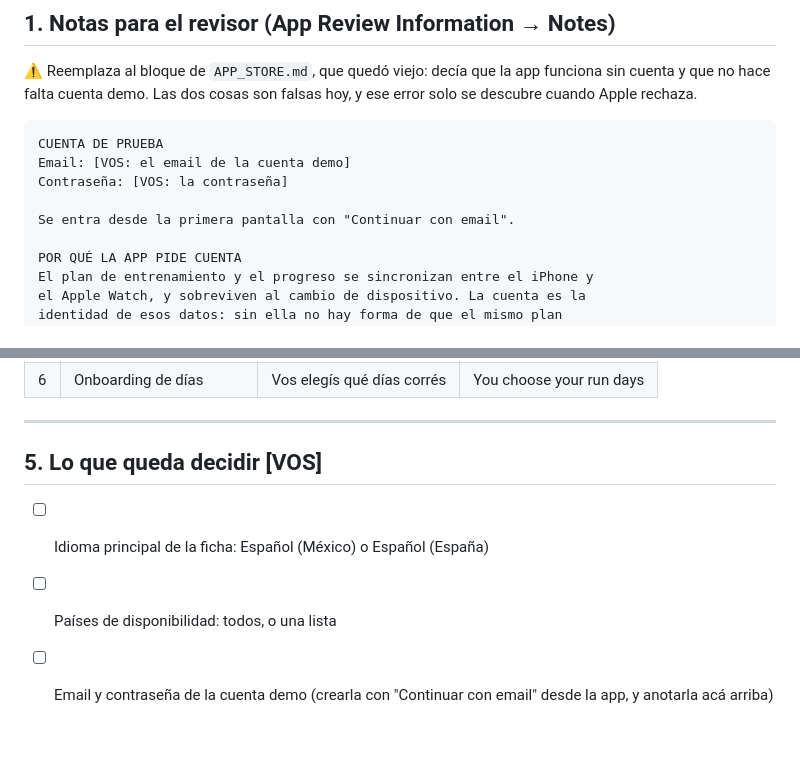
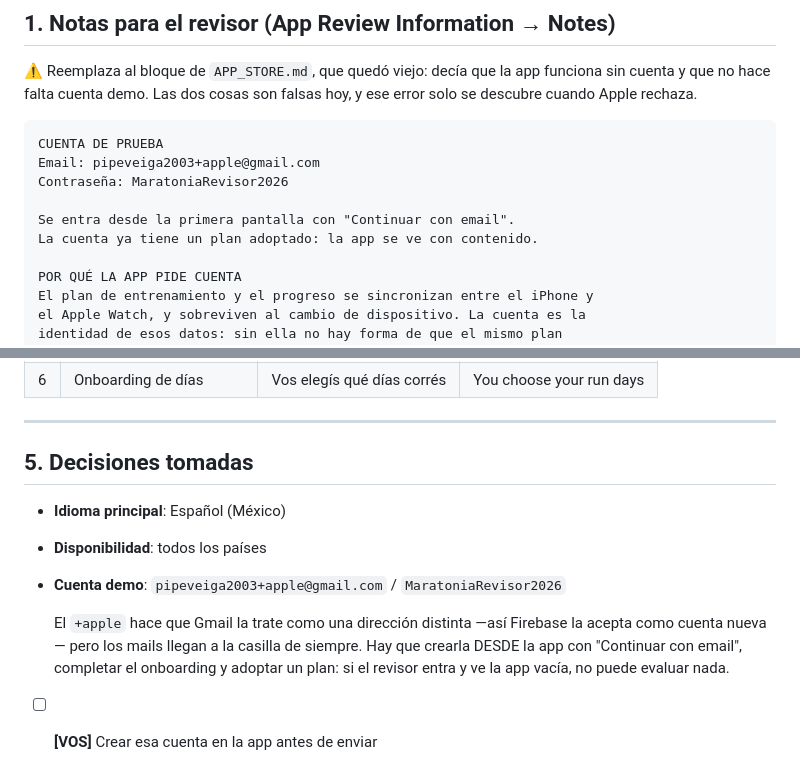
Before and after one commit to pipeveiga/maratonia, a Markdown page: PARA_PEGAR.md, 2 parts joined by grey strips. Rendered like a GitHub page; blank space fills up the shorter version.

Commit message:
Cargar las decisiones de ficha: espanol (Mexico), todos los paises, cuenta demo
La cuenta demo usa un alias +apple del gmail de Felipe: Gmail la trata
como direccion distinta —Firebase la acepta como cuenta nueva— y los
mails siguen llegando a la casilla de siempre, sin crear nada aparte.

Queda pendiente crearla DESDE la app y adoptar un plan con ella: un
revisor que entra y ve la app vacia no puede evaluar nada.

Co-Authored-By: Claude Opus 5 (1M context) <noreply@anthropic.com>
Claude-Session: https://claude.ai/code/session_018zyves843of1RDzrkHYHf1

````diff
--- a/PARA_PEGAR.md
+++ b/PARA_PEGAR.md
@@ -16,10 +16,11 @@ son falsas hoy, y ese error solo se descubre cuando Apple rechaza.
 
 ```
 CUENTA DE PRUEBA
-Email: [VOS: el email de la cuenta demo]
-Contraseña: [VOS: la contraseña]
+Email: pipeveiga2003+apple@gmail.com
+Contraseña: MaratoniaRevisor2026
 
 Se entra desde la primera pantalla con "Continuar con email".
+La cuenta ya tiene un plan adoptado: la app se ve con contenido.
 
 POR QUÉ LA APP PIDE CUENTA
 El plan de entrenamiento y el progreso se sincronizan entre el iPhone y
@@ -135,9 +136,16 @@ El orden importa: el primero es el que se ve sin deslizar.
 
 ---
 
-## 5. Lo que queda decidir **[VOS]**
+## 5. Decisiones tomadas
 
-- [ ] Idioma principal de la ficha: Español (México) o Español (España)
-- [ ] Países de disponibilidad: todos, o una lista
-- [ ] Email y contraseña de la cuenta demo (crearla con "Continuar con
-      email" desde la app, y anotarla acá arriba)
+- **Idioma principal**: Español (México)
+- **Disponibilidad**: todos los países
+- **Cuenta demo**: `pipeveiga2003+apple@gmail.com` / `MaratoniaRevisor2026`
+
+  El `+apple` hace que Gmail la trate como una dirección distinta —así
+  Firebase la acepta como cuenta nueva— pero los mails llegan a la
+  casilla de siempre. Hay que crearla DESDE la app con "Continuar con
+  email", completar el onboarding y adoptar un plan: si el revisor entra
+  y ve la app vacía, no puede evaluar nada.
+
+- [ ] **[VOS]** Crear esa cuenta en la app antes de enviar
````
Also changed, not shown: LANZAMIENTO.md (+2 -2 lines).
